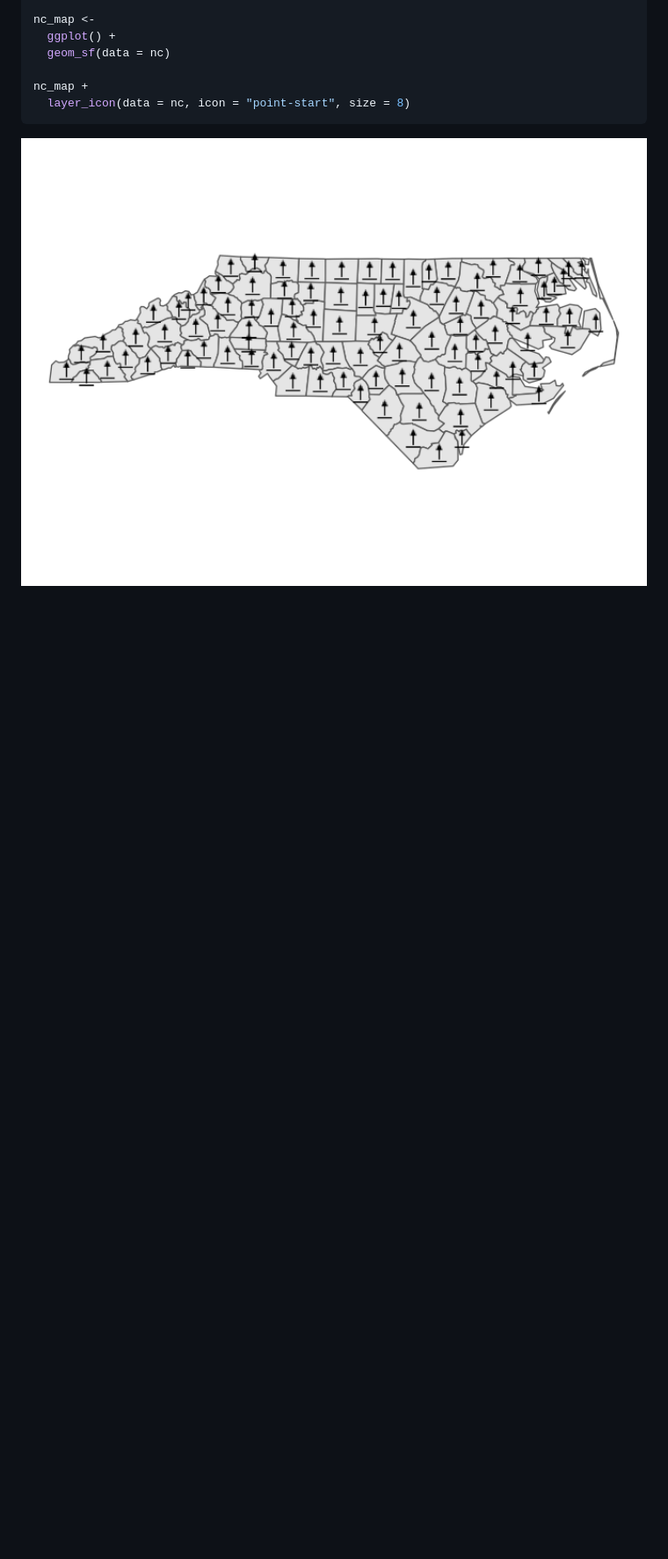
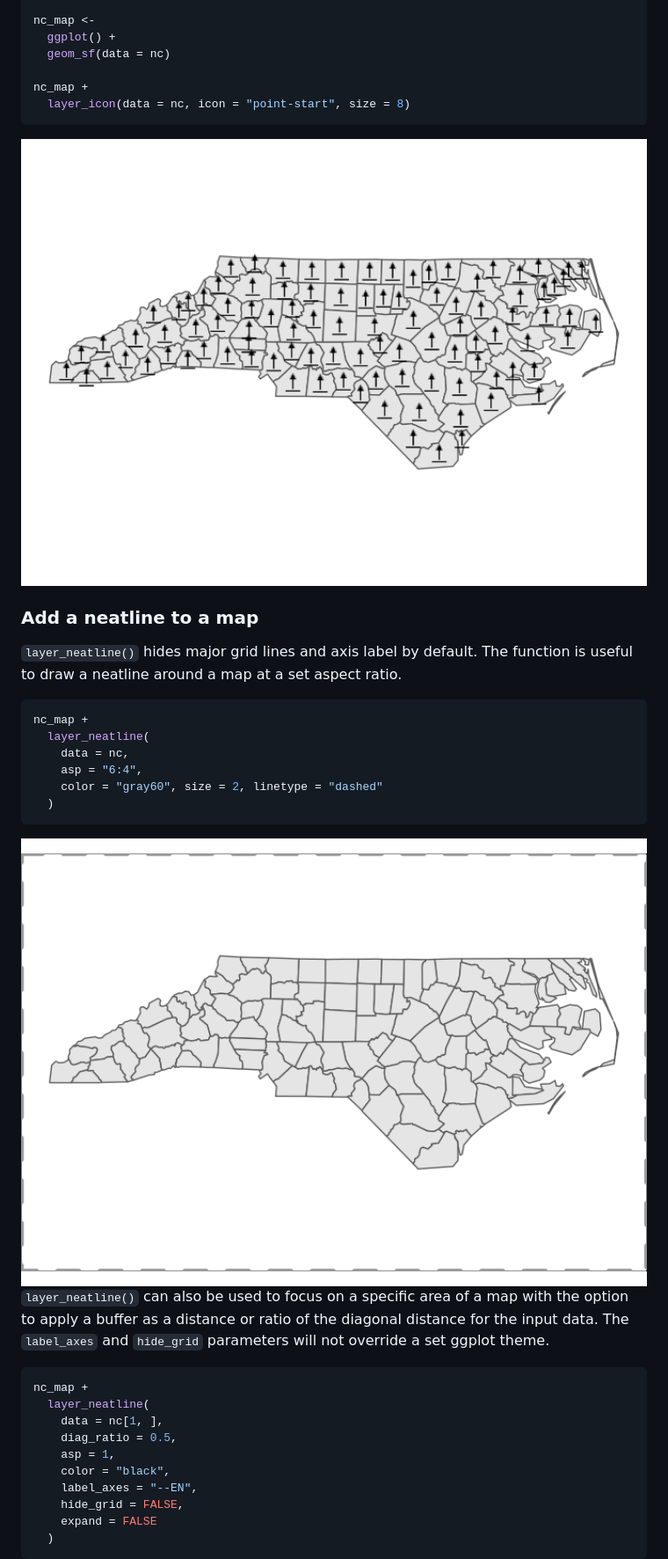
Before and after one commit to elipousson/maplayer, a Markdown page: README.md, the part around the change printed below. Shown: that part at 88% size. Rendered like a GitHub page; pictures changed too: man/figures/README-unnamed-chunk-3-1.png (added); blank space fills up the shorter version.

````diff
--- a/README.md
+++ b/README.md
@@ -112,3 +123,39 @@ nc_map +
 ```
 
 <img src="man/figures/README-unnamed-chunk-2-1.png" width="100%" />
+
+### Add a neatline to a map
+
+`layer_neatline()` hides major grid lines and axis label by default. The
+function is useful to draw a neatline around a map at a set aspect
+ratio.
+
+``` r
+nc_map +
+  layer_neatline(
+    data = nc,
+    asp = "6:4",
+    color = "gray60", size = 2, linetype = "dashed"
+  )
+```
+
+<img src="man/figures/README-unnamed-chunk-3-1.png" width="100%" />
+
+`layer_neatline()` can also be used to focus on a specific area of a map
+with the option to apply a buffer as a distance or ratio of the diagonal
+distance for the input data. The `label_axes` and `hide_grid` parameters
+will not override a set ggplot theme.
+
+``` r
+nc_map +
+  layer_neatline(
+    data = nc[1, ],
+    diag_ratio = 0.5,
+    asp = 1,
+    color = "black",
+    label_axes = "--EN",
+    hide_grid = FALSE,
+    expand = FALSE
+  )
+```
+
````
Also changed, not shown: other parts of README.md (+95 -16 lines), man/figures/README-unnamed-chunk-4-1.png (added), man/figures/README-unnamed-chunk-5-1.png (added), man/figures/README-unnamed-chunk-6-1.png (added), man/figures/README-unnamed-chunk-7-1.png (added), man/figures/README-unnamed-chunk-8-1.png (added), 1 other file.
